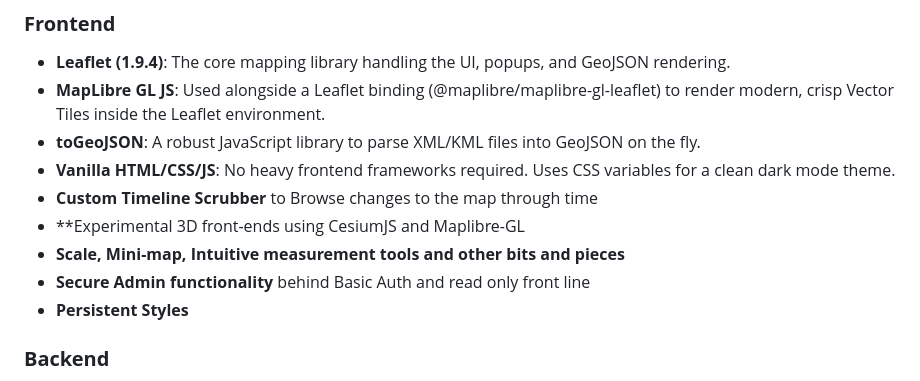
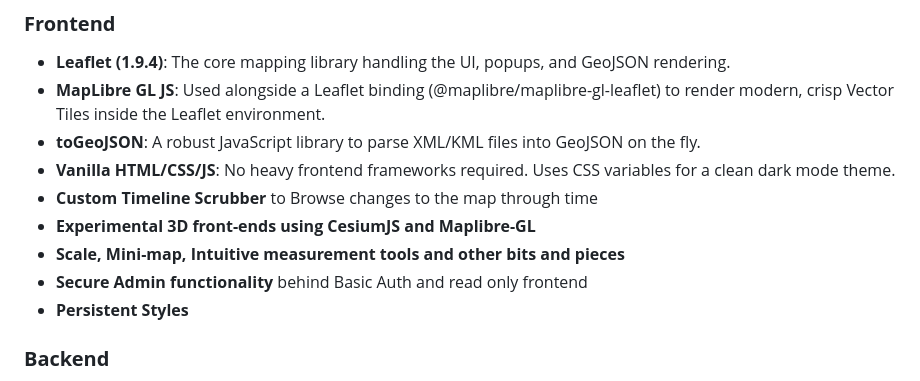
Before and after one commit to Benniepie/GoogleNerfed, a Markdown page: README.md, the part around the change. GitHub-like rendering.

Commit message:
Fix formatting issues in README.md

```diff
--- a/README.md
+++ b/README.md
@@ -27,9 +27,9 @@ Track updates to the map on Youtube: https://youtube.com/@atpgeo
 * **toGeoJSON**: A robust JavaScript library to parse XML/KML files into GeoJSON on the fly.
 * **Vanilla HTML/CSS/JS**: No heavy frontend frameworks required. Uses CSS variables for a clean dark mode theme.
 * **Custom Timeline Scrubber** to Browse changes to the map through time
-* **Experimental 3D front-ends using CesiumJS and Maplibre-GL
+* **Experimental 3D front-ends using CesiumJS and Maplibre-GL**
 * **Scale, Mini-map, Intuitive measurement tools and other bits and pieces**
-* **Secure Admin functionality** behind Basic Auth and read only front line
+* **Secure Admin functionality** behind Basic Auth and read only frontend
 * **Persistent Styles**
 
 ### **Backend**
```
